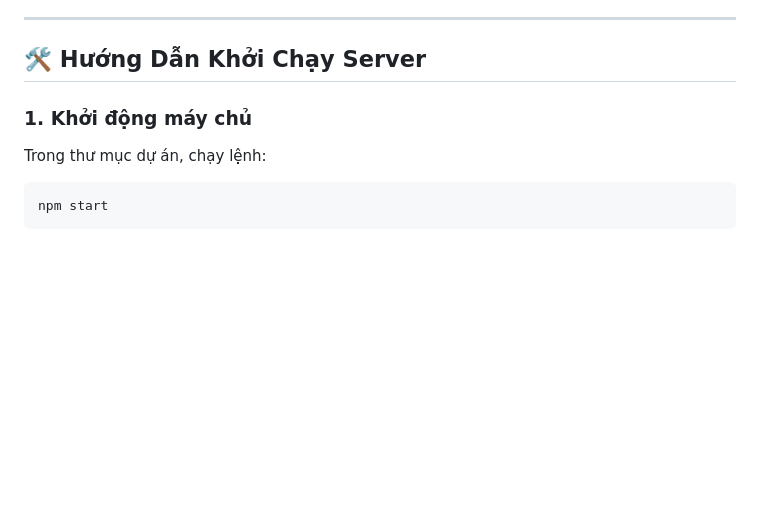
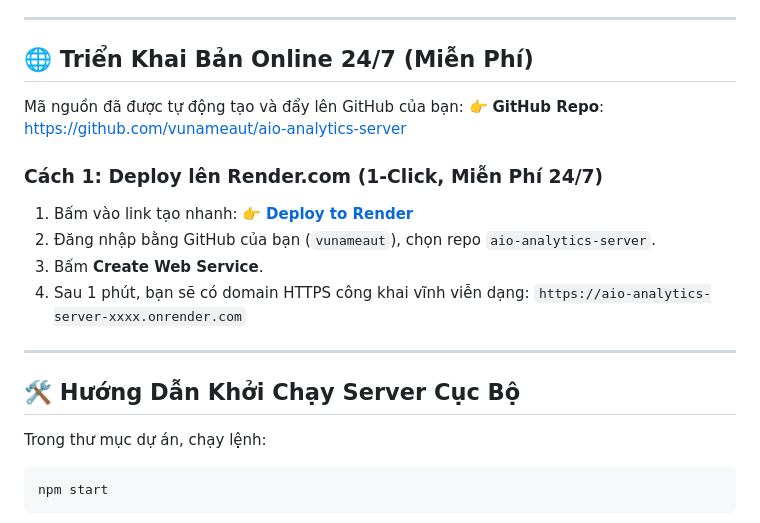
Before and after one commit to vunameaut/aio-analytics-server, a Markdown page: README.md, the part around the change. Drawn GitHub-style; blank space fills up the shorter version.

Commit message:
docs: add cloud deployment guide and links

````diff
--- a/README.md
+++ b/README.md
@@ -11,9 +11,22 @@ Hệ thống máy chủ thống kê tập trung cho tất cả các dự án **W
 
 ---
 
-## 🛠️ Hướng Dẫn Khởi Chạy Server
+## 🌐 Triển Khai Bản Online 24/7 (Miễn Phí)
 
-### 1. Khởi động máy chủ
+Mã nguồn đã được tự động tạo và đẩy lên GitHub của bạn:
+👉 **GitHub Repo**: [https://github.com/vunameaut/aio-analytics-server](https://github.com/vunameaut/aio-analytics-server)
+
+### Cách 1: Deploy lên Render.com (1-Click, Miễn Phí 24/7)
+1. Bấm vào link tạo nhanh:
+   👉 **[Deploy to Render](https://dashboard.render.com/select-repo?type=web)**
+2. Đăng nhập bằng GitHub của bạn (`vunameaut`), chọn repo `aio-analytics-server`.
+3. Bấm **Create Web Service**.
+4. Sau 1 phút, bạn sẽ có domain HTTPS công khai vĩnh viễn dạng:
+   `https://aio-analytics-server-xxxx.onrender.com`
+
+---
+
+## 🛠️ Hướng Dẫn Khởi Chạy Server Cục Bộ
 Trong thư mục dự án, chạy lệnh:
 ```bash
 npm start
````
